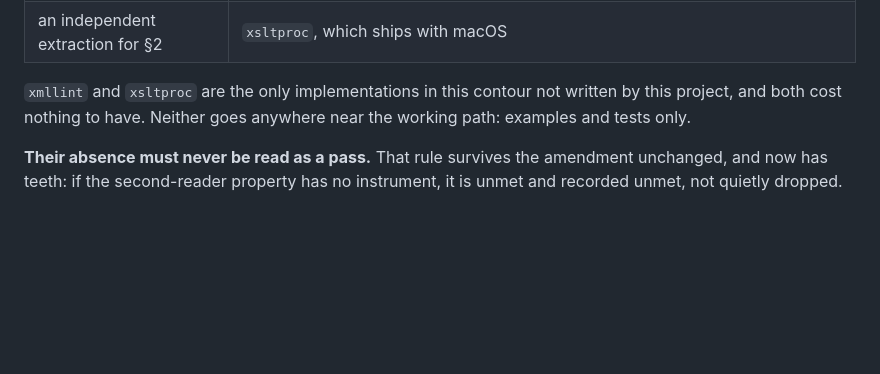
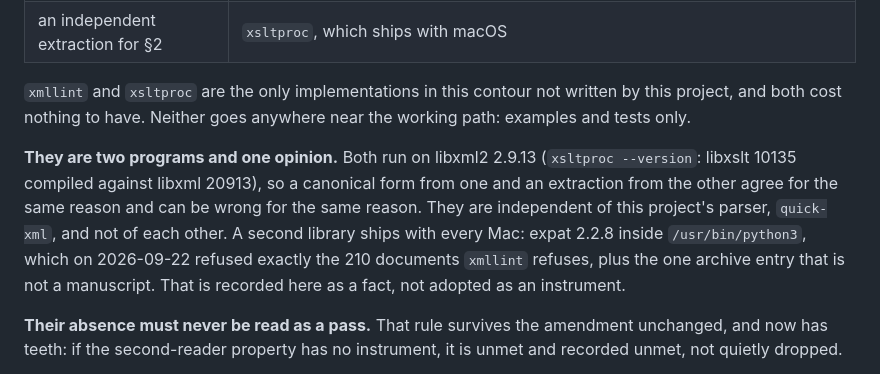
Before and after one commit to sergeyssimonov-max/Aruna, a Markdown page: docs/PDF-ACCEPTANCE.md, the part around the change. Rendered like a GitHub page; blank space fills up the shorter version.

Commit message:
docs(pdf-acceptance, testing): xmllint and xsltproc are one opinion, not two
Both run on libxml2 2.9.13, so they are independent of quick-xml and not
of each other. Expat 2.2.8 inside /usr/bin/python3 is named as the second
library on every Mac: on 2026-09-22 it refused exactly the 210 documents
xmllint refuses, plus the one archive entry that is not a manuscript.
Recorded as a fact, not adopted as an instrument.

Co-Authored-By: Claude Opus 5.5 (1M context) <noreply@anthropic.com>

```diff
--- a/docs/PDF-ACCEPTANCE.md
+++ b/docs/PDF-ACCEPTANCE.md
@@ -223,6 +223,16 @@ How to check them without installing anything foreign:
 written by this project, and both cost nothing to have. Neither goes anywhere
 near the working path: examples and tests only.
 
+**They are two programs and one opinion.** Both run on libxml2 2.9.13
+(`xsltproc --version`: libxslt 10135 compiled against libxml 20913), so a
+canonical form from one and an extraction from the other agree for the same
+reason and can be wrong for the same reason. They are independent of this
+project's parser, `quick-xml`, and not of each other. A second library ships
+with every Mac: expat 2.2.8 inside `/usr/bin/python3`, which on 2026-09-22
+refused exactly the 210 documents `xmllint` refuses, plus the one archive entry
+that is not a manuscript. That is recorded here as a fact, not adopted as an
+instrument.
+
 **Their absence must never be read as a pass.** That rule survives the
 amendment unchanged, and now has teeth: if the second-reader property has no
 instrument, it is unmet and recorded unmet, not quietly dropped.
```
Also changed, not shown: docs/TESTING.md (+2 -1 lines).
